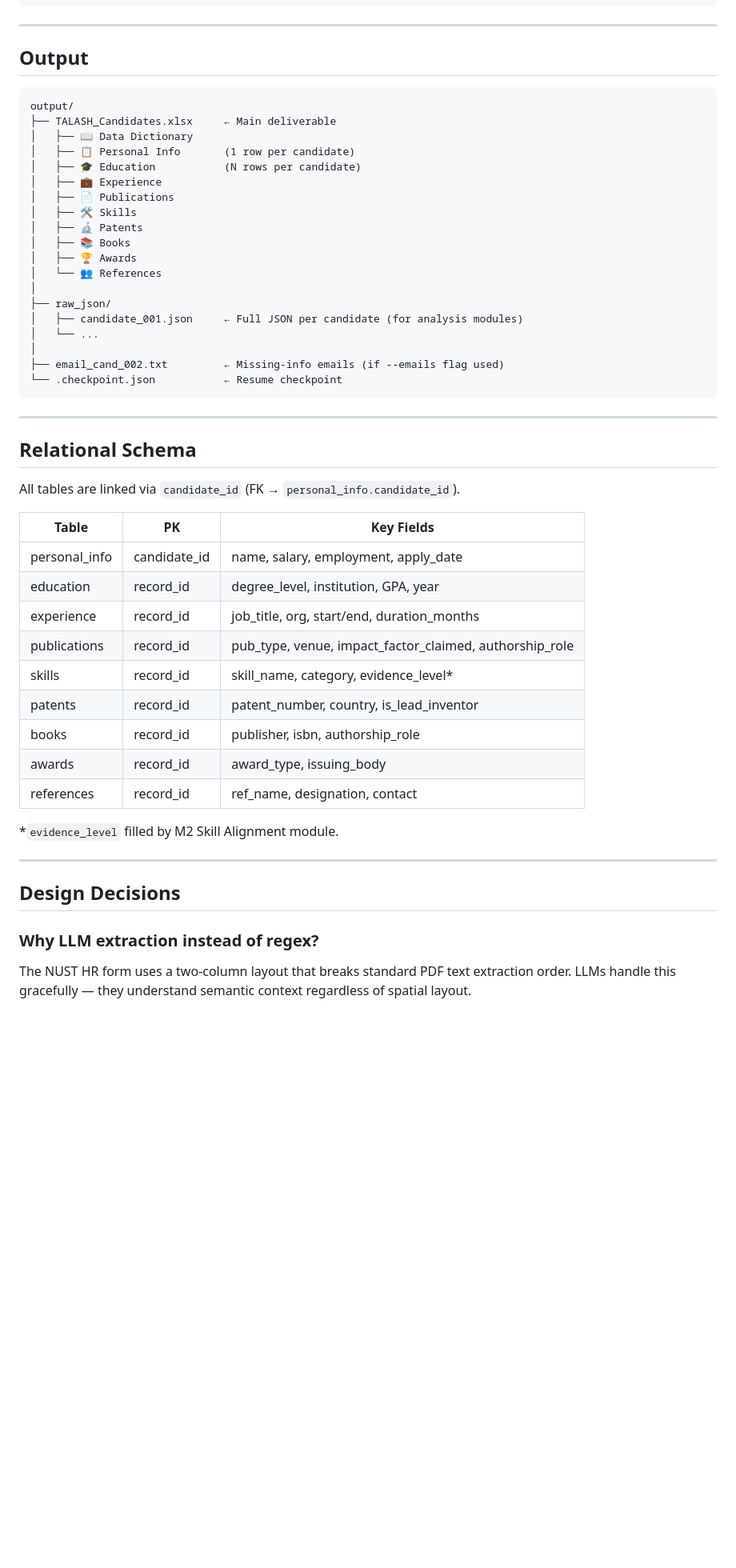
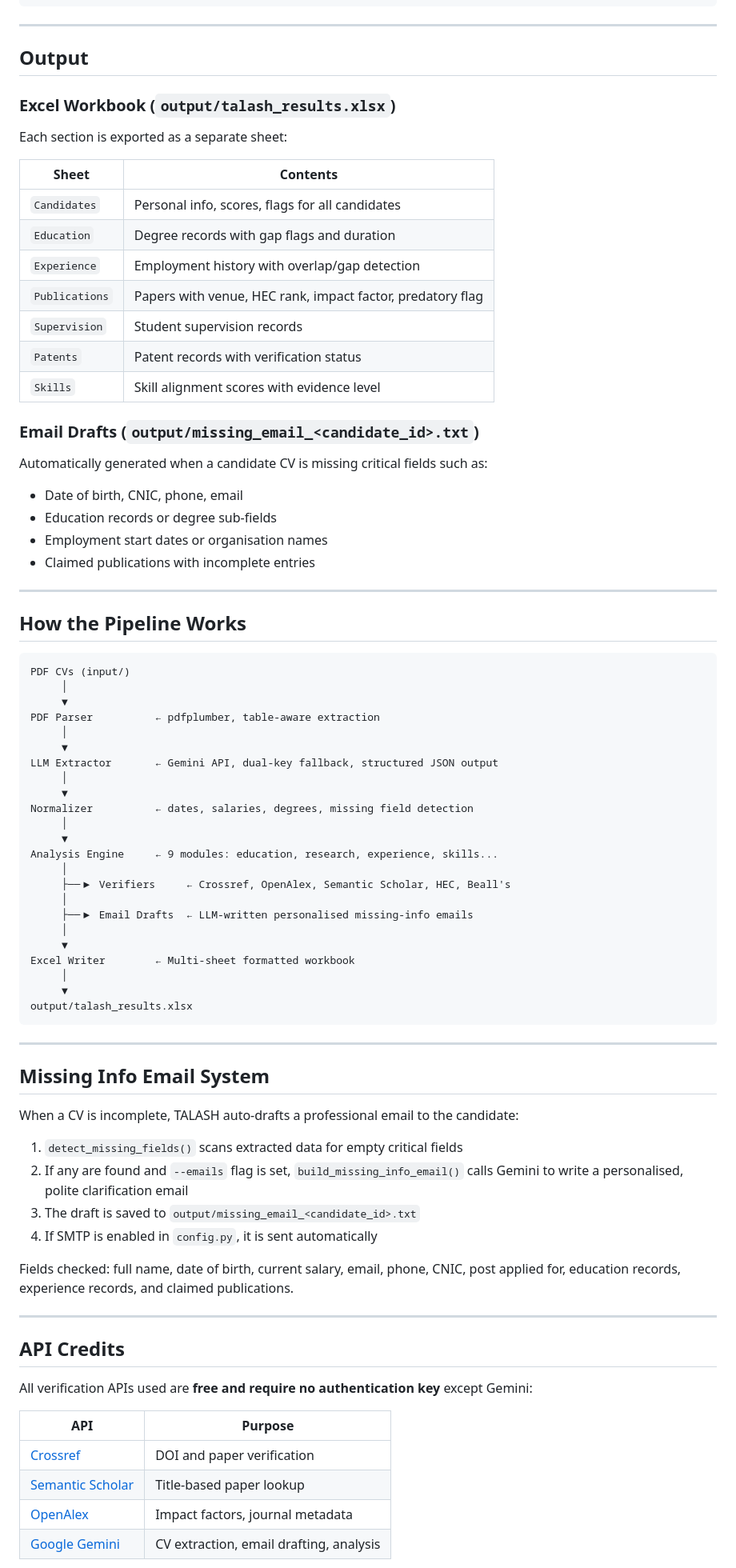
Before and after one commit to Misbah-shaheen/TALASH, a Markdown page: README.md, the part around one of its changes. Shown at 80% size. Rendered like a GitHub page; blank space fills up the shorter version.

````diff
--- a/README.md
+++ b/README.md
@@ -64,53 +145,79 @@ python pipeline.py --input ./cvs --output ./output --delay 3.0
 
 ## Output
 
+### Excel Workbook (`output/talash_results.xlsx`)
+Each section is exported as a separate sheet:
+
+| Sheet | Contents |
+|-------|----------|
+| `Candidates` | Personal info, scores, flags for all candidates |
+| `Education` | Degree records with gap flags and duration |
+| `Experience` | Employment history with overlap/gap detection |
+| `Publications` | Papers with venue, HEC rank, impact factor, predatory flag |
+| `Supervision` | Student supervision records |
+| `Patents` | Patent records with verification status |
+| `Skills` | Skill alignment scores with evidence level |
+
+### Email Drafts (`output/missing_email_<candidate_id>.txt`)
+Automatically generated when a candidate CV is missing critical fields such as:
+- Date of birth, CNIC, phone, email
+- Education records or degree sub-fields
+- Employment start dates or organisation names
+- Claimed publications with incomplete entries
+
+---
+
+## How the Pipeline Works
+
 ```
-output/
-├── TALASH_Candidates.xlsx     ← Main deliverable
-│   ├── 📖 Data Dictionary
-│   ├── 📋 Personal Info       (1 row per candidate)
-│   ├── 🎓 Education           (N rows per candidate)
-│   ├── 💼 Experience
-│   ├── 📄 Publications
-│   ├── 🛠 Skills
-│   ├── 🔬 Patents
-│   ├── 📚 Books
-│   ├── 🏆 Awards
-│   └── 👥 References
-│
-├── raw_json/
-│   ├── candidate_001.json     ← Full JSON per candidate (for analysis modules)
-│   └── ...
-│
-├── email_cand_002.txt         ← Missing-info emails (if --emails flag used)
-└── .checkpoint.json           ← Resume checkpoint
+PDF CVs (input/)
+     │
+     ▼
+PDF Parser          ← pdfplumber, table-aware extraction
+     │
+     ▼
+LLM Extractor       ← Gemini API, dual-key fallback, structured JSON output
+     │
+     ▼
+Normalizer          ← dates, salaries, degrees, missing field detection
+     │
+     ▼
+Analysis Engine     ← 9 modules: education, research, experience, skills...
+     │
+     ├──▶ Verifiers     ← Crossref, OpenAlex, Semantic Scholar, HEC, Beall's
+     │
+     ├──▶ Email Drafts  ← LLM-written personalised missing-info emails
+     │
+     ▼
+Excel Writer        ← Multi-sheet formatted workbook
+     │
+     ▼
+output/talash_results.xlsx
 ```
 
 ---
 
-## Relational Schema
+## Missing Info Email System
 
-All tables are linked via `candidate_id` (FK → `personal_info.candidate_id`).
+When a CV is incomplete, TALASH auto-drafts a professional email to the candidate:
 
-| Table | PK | Key Fields |
-|---|---|---|
-| personal_info | candidate_id | name, salary, employment, apply_date |
-| education | record_id | degree_level, institution, GPA, year |
-| experience | record_id | job_title, org, start/end, duration_months |
-| publications | record_id | pub_type, venue, impact_factor_claimed, authorship_role |
-| skills | record_id | skill_name, category, evidence_level* |
-| patents | record_id | patent_number, country, is_lead_inventor |
-| books | record_id | publisher, isbn, authorship_role |
-| awards | record_id | award_type, issuing_body |
-| references | record_id | ref_name, designation, contact |
+1. `detect_missing_fields()` scans extracted data for empty critical fields
+2. If any are found and `--emails` flag is set, `build_missing_info_email()` calls Gemini to write a personalised, polite clarification email
+3. The draft is saved to `output/missing_email_<candidate_id>.txt`
+4. If SMTP is enabled in `config.py`, it is sent automatically
 
-*`evidence_level` filled by M2 Skill Alignment module.
+Fields checked: full name, date of birth, current salary, email, phone, CNIC, post applied for, education records, experience records, and claimed publications.
 
 ---
 
-## Design Decisions
+## API Credits
 
-### Why LLM extraction instead of regex?
+All verification APIs used are **free and require no authentication key** except Gemini:
 
-The NUST HR form uses a two-column layout that breaks standard PDF text extraction order. LLMs handle this gracefully — they understand semantic context regardless of spatial layout.
+| API | Purpose |
+|-----|---------|
+| [Crossref](https://www.crossref.org/documentation/retrieve-metadata/rest-api/) | DOI and paper verification |
+| [Semantic Scholar](https://www.semanticscholar.org/product/api) | Title-based paper lookup |
+| [OpenAlex](https://openalex.org/) | Impact factors, journal metadata |
+| [Google Gemini](https://ai.google.dev/) | CV extraction, email drafting, analysis |
 
````
Also changed, not shown: other parts of README.md (+129 -57 lines).
